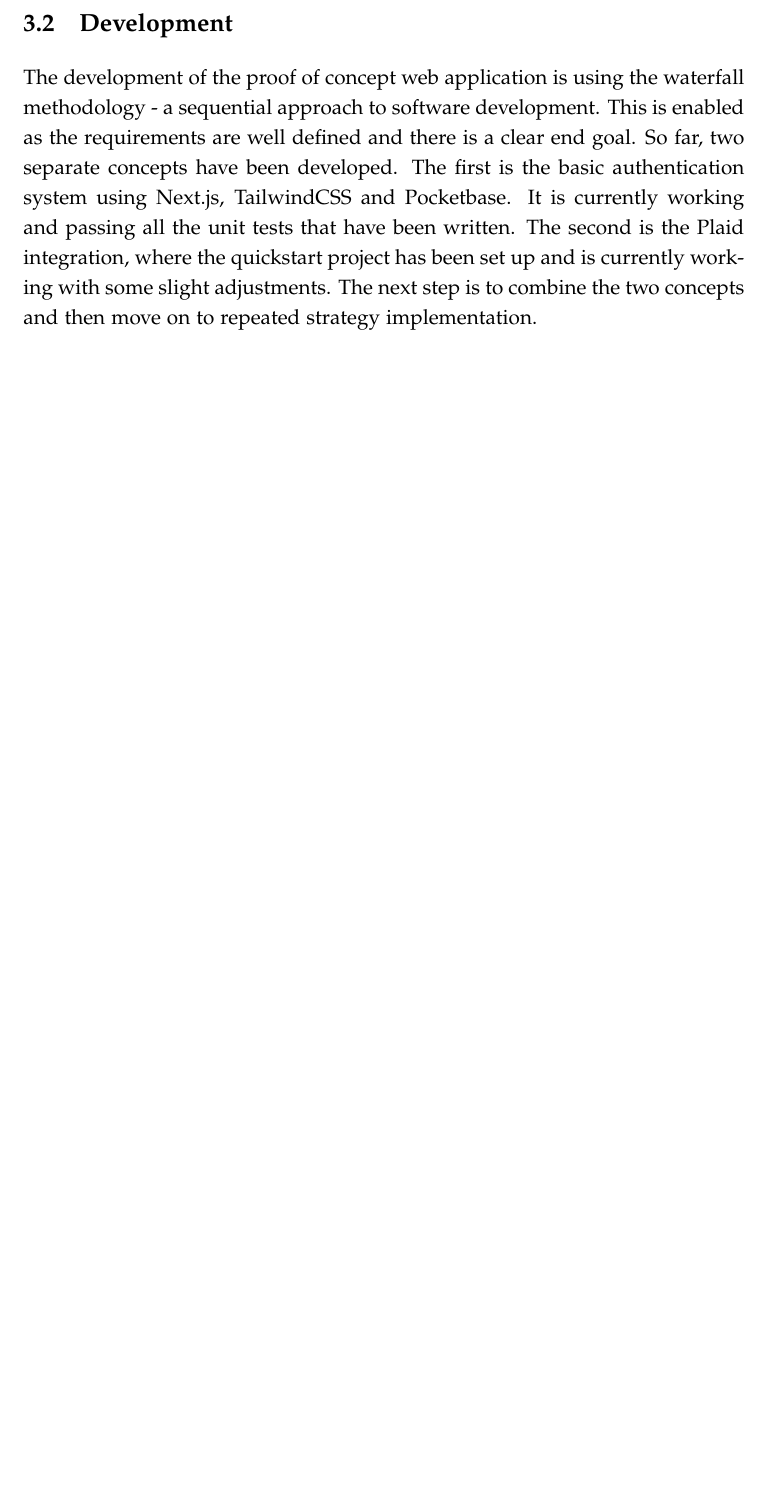
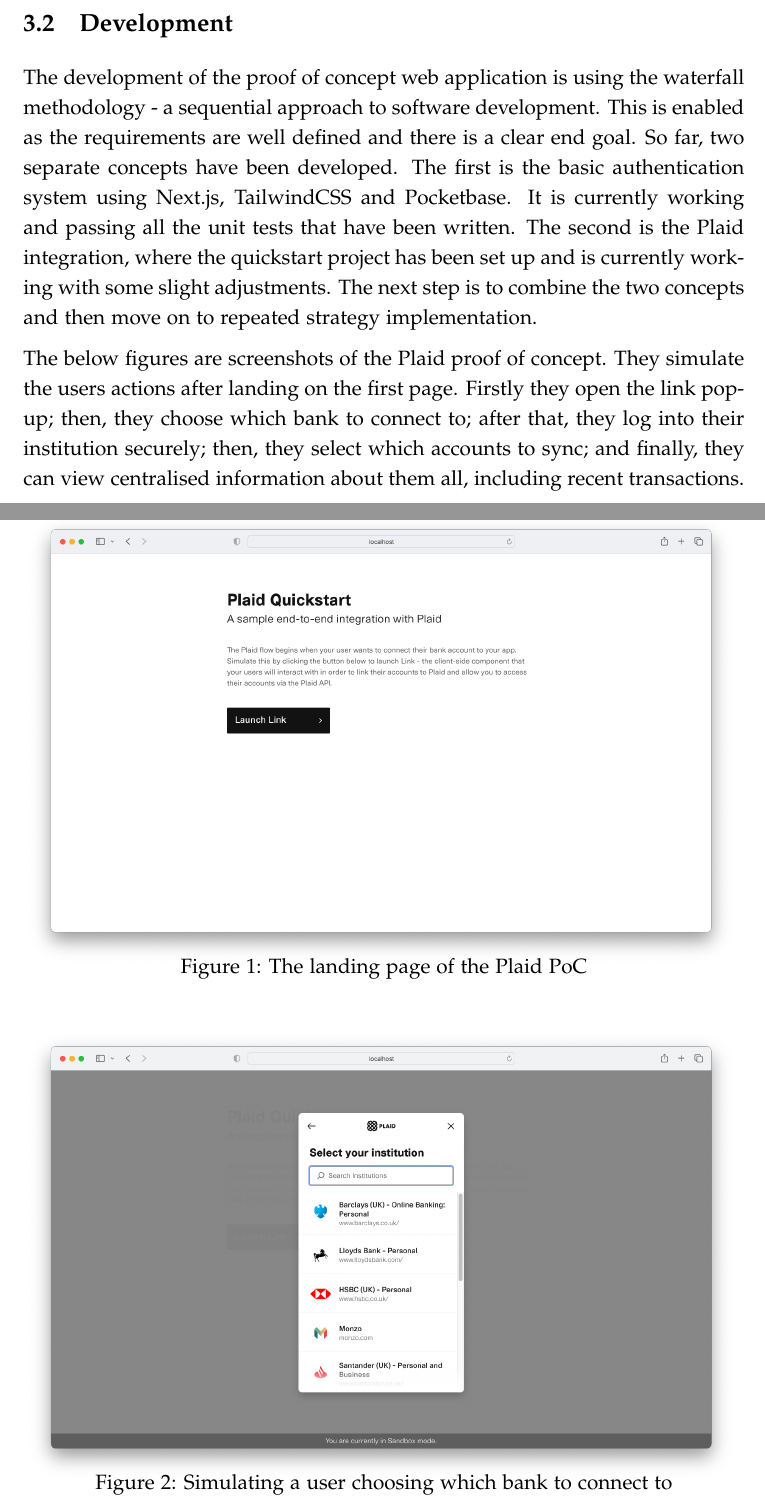
Before and after one commit to ksanganee/pft, a LaTeX document (documentation/progress-report/progress-report.tex, which reads documentation/common/common.tex, documentation/progress-report/progress.tex): part of page 10 of 23 before the commit and two parts of pages 10 and 11 of 26 after it, the two joined at a grey line, cut so that both start at the same text, the shorter picture padded with empty space. Compiled offline with pdfLaTeX.

Commit message:
added screenshots to development section

```diff
--- a/documentation/common/common.tex
+++ b/documentation/common/common.tex
@@ -23,6 +23,7 @@
 \usepackage[T1]{fontenc}
 \usepackage{minted}
 \usepackage{pdfpages}
+\usepackage{graphicx}
 
 \hypersetup{
 	colorlinks=true,
--- a/documentation/progress-report/progress.tex
+++ b/documentation/progress-report/progress.tex
@@ -34,3 +34,19 @@
 
 \subsection{Development}
 The development of the proof of concept web application is using the waterfall methodology - a sequential approach to software development. This is enabled as the requirements are well defined and there is a clear end goal. So far, two separate concepts have been developed. The first is the basic authentication system using Next.js, TailwindCSS and Pocketbase. It is currently working and passing all the unit tests that have been written. The second is the Plaid integration, where the quickstart project has been set up and is currently working with some slight adjustments. The next step is to combine the two concepts and then move on to repeated strategy implementation.
+
+The below figures are screenshots of the Plaid proof of concept. They simulate the users actions after landing on the first page. Firstly they open the link pop-up; then, they choose which bank to connect to; after that, they log into their institution securely; then, they select which accounts to sync; and finally, they can view centralised information about them all, including recent transactions.
+
+\begin{figure}[H]
+    \centering
+    \includegraphics[scale=0.53]{landing_page.png}
+	\vspace{-0.8cm}
+    \caption{The landing page of the Plaid PoC}
+	\label{fig:landing_page}
+\end{figure}
+
+\begin{figure}[H]
+	\centering
+    \includegraphics[scale=0.53]{bank_search.png}
+	\vspace{-0.8cm}
+    \caption{Simulating a user choosing which bank to connect to}
```
Also changed, not shown: documentation/progress-report/account_choice.png (added), documentation/progress-report/bank_login.png (added), documentation/progress-report/bank_search.png (added), documentation/progress-report/landing_page.png (added), documentation/progress-report/progress-report.pdf, documentation/progress-report/transactions.png (added), documentation/specification/specification.pdf, documentation/progress-report/progress.tex (26 more changed lines).
